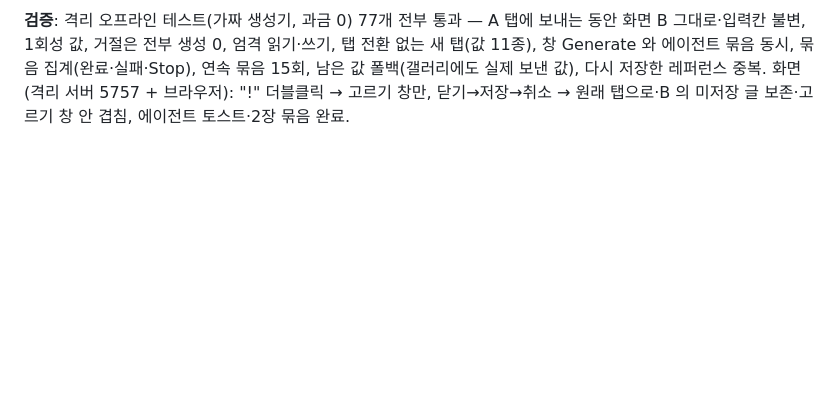
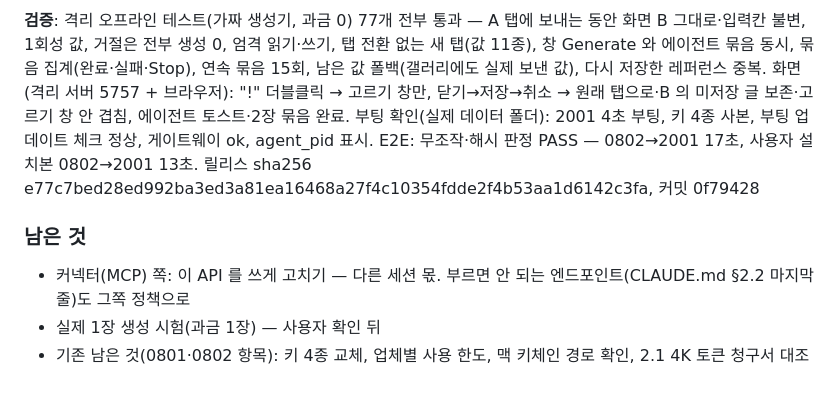
Before and after one commit to productionkhu-tech/freewill-nanobanana, a Markdown page: 인수인계_2026-07-30_전체.md, the part around the change. Drawn GitHub-style; blank space fills up the shorter version.

Commit message:
docs: v2026-10-2001 release record - boot check, hands-free E2E, what is left
Co-Authored-By: Claude Opus 5.5 <noreply@anthropic.com>

```diff
--- a/인수인계_2026-07-30_전체.md
+++ b/인수인계_2026-07-30_전체.md
@@ -823,3 +823,10 @@ activate "false"/0 이 탭을 바꿈, 레퍼런스 중복을 바이트로만 비
 거절은 전부 생성 0, 엄격 읽기·쓰기, 탭 전환 없는 새 탭(값 11종), 창 Generate 와 에이전트 묶음 동시, 묶음 집계(완료·실패·Stop),
 연속 묶음 15회, 남은 값 폴백(갤러리에도 실제 보낸 값), 다시 저장한 레퍼런스 중복. 화면(격리 서버 5757 + 브라우저): "!" 더블클릭 →
 고르기 창만, 닫기→저장→취소 → 원래 탭으로·B 의 미저장 글 보존·고르기 창 안 겹침, 에이전트 토스트·2장 묶음 완료.
+부팅 확인(실제 데이터 폴더): 2001 4초 부팅, 키 4종 사본, 부팅 업데이트 체크 정상, 게이트웨이 ok, agent_pid 표시.
+E2E: 무조작·해시 판정 PASS — 0802→2001 17초, 사용자 설치본 0802→2001 13초. 릴리스 sha256 e77c7bed28ed992ba3ed3a81ea16468a27f4c10354fdde2f4b53aa1d6142c3fa, 커밋 0f79428
+
+### 남은 것
+- 커넥터(MCP) 쪽: 이 API 를 쓰게 고치기 — 다른 세션 몫. 부르면 안 되는 엔드포인트(CLAUDE.md §2.2 마지막 줄)도 그쪽 정책으로
+- 실제 1장 생성 시험(과금 1장) — 사용자 확인 뒤
+- 기존 남은 것(0801·0802 항목): 키 4종 교체, 업체별 사용 한도, 맥 키체인 경로 확인, 2.1 4K 토큰 청구서 대조
```
